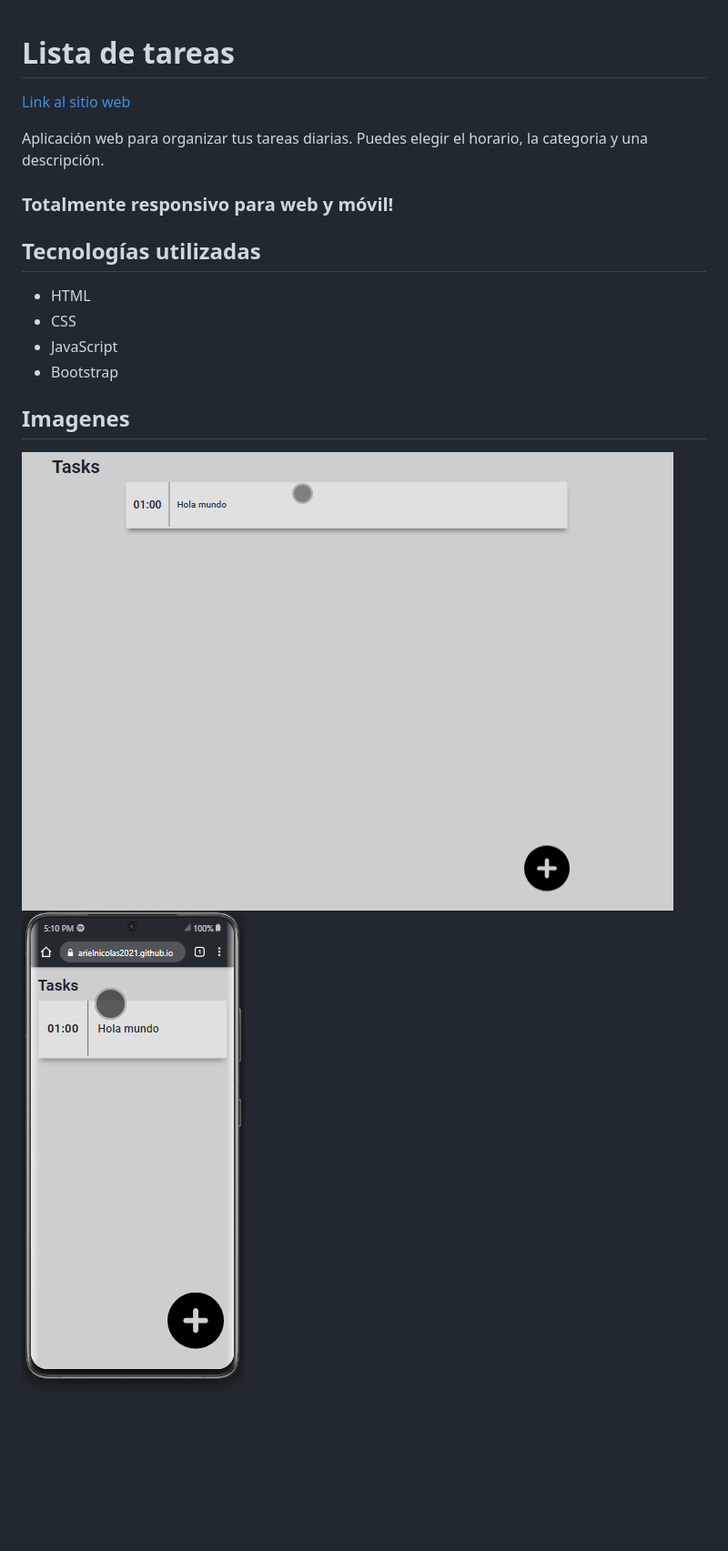
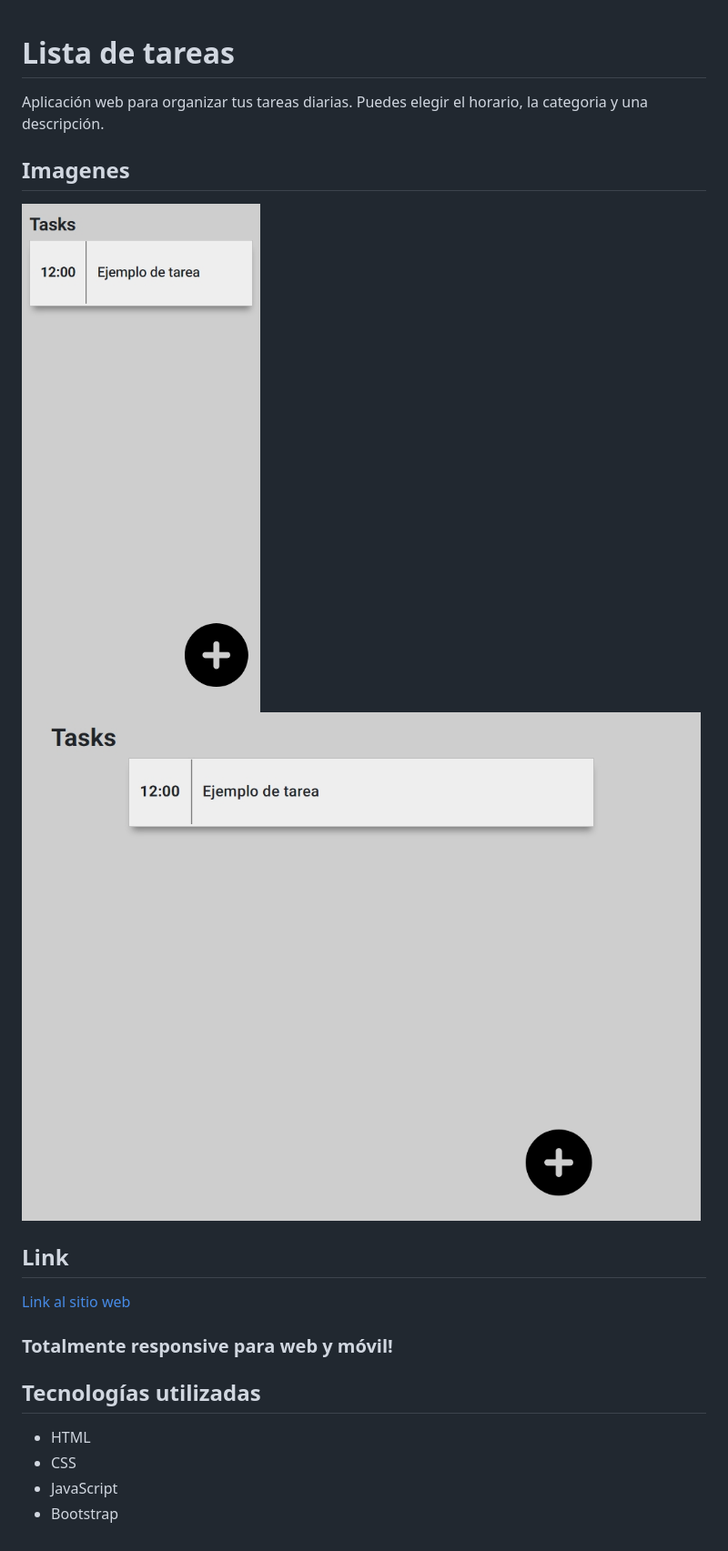
Before and after one commit to ArielNicolas2021/Lista-de-tareas, a Markdown page: README.md, the part around the change. Shown: that part at 91% size. Drawn GitHub-style; pictures changed too: assets/images/Grabar_2024_04_18_17_10_09_145.gif (deleted), assets/images/Grabar_2024_04_18_17_11_02_106.gif (deleted), assets/images/listadetareasdesktop.jpeg (added); blank space fills up the shorter version.

```diff
--- a/README.md
+++ b/README.md
@@ -1,10 +1,16 @@
 # Lista de tareas
+
+Aplicación web para organizar tus tareas diarias. Puedes elegir el horario, la categoria y una descripción.
+
+## Imagenes
+![Desktop](./assets/images/listadetareasmobile.jpeg)
+![Mobile](./assets/images/listadetareasdesktop.jpeg)
+
+## Link
 
 [Link al sitio web](https://arielnicolas2021.github.io/Lista-de-tareas/)
 
-Aplicación web para organizar tus tareas diarias. Puedes elegir el horario, la categoria y una descripción.
-
-### Totalmente responsivo para web y móvil!
+### Totalmente responsive para web y móvil!
 
 ## Tecnologías utilizadas
 
@@ -12,7 +18,3 @@ Aplicación web para organizar tus tareas diarias. Puedes elegir el horario, la
 - CSS
 - JavaScript
 - Bootstrap
-
-## Imagenes
-![Desktop](./assets/images/Grabar_2024_04_18_17_10_09_145.gif)
-![Mobile](./assets/images/Grabar_2024_04_18_17_11_02_106.gif)
```
